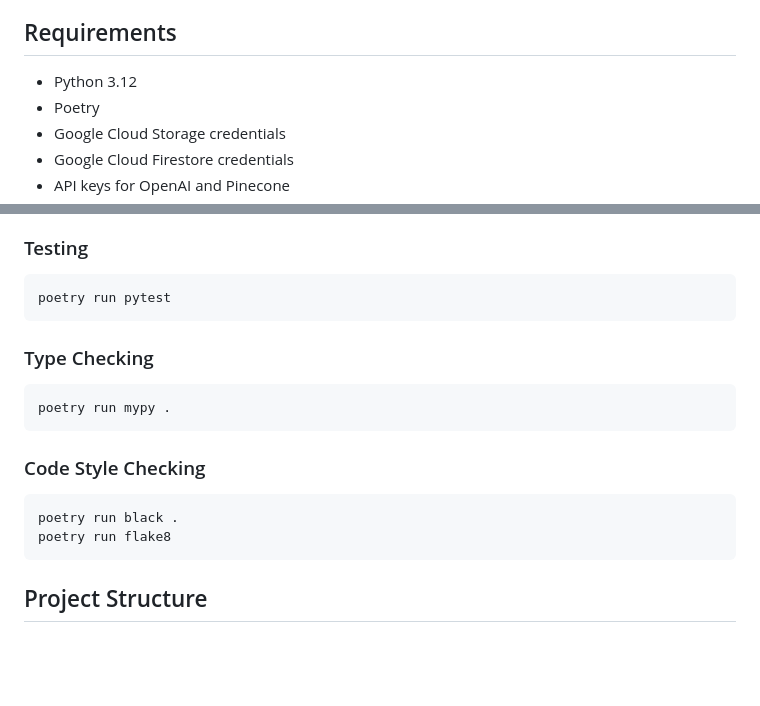
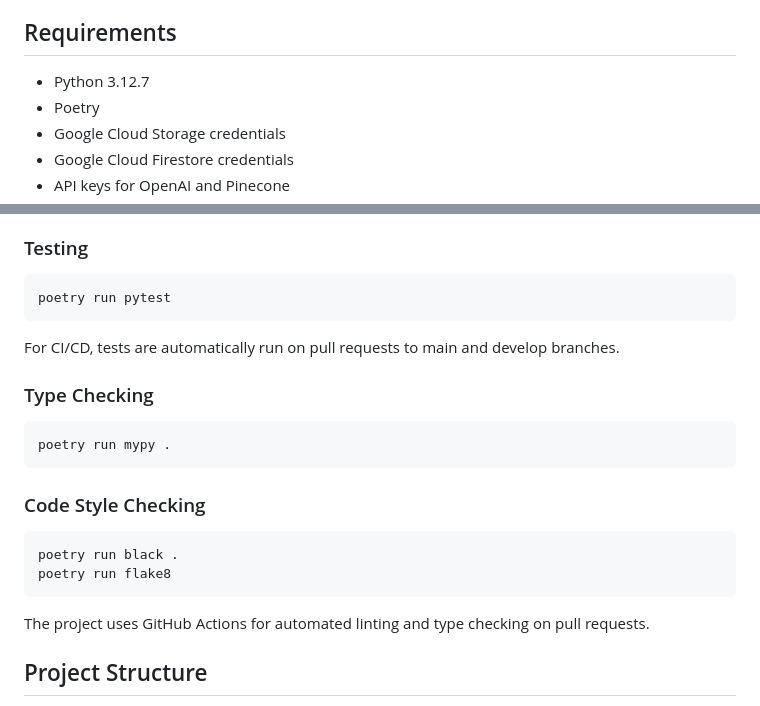
Before and after one commit to AlexGrytsai/DivorceLawyerAssistant, a Markdown page: README.md, 2 parts joined by grey strips. Drawn GitHub-style; blank space fills up the shorter version.

````diff
--- a/README.md
+++ b/README.md
@@ -40,7 +40,7 @@ Divorce Lawyer AI Assistant is an intelligent assistant for family law attorneys
 
 ## Requirements
 
-- Python 3.12
+- Python 3.12.7
 - Poetry
 - Google Cloud Storage credentials
 - Google Cloud Firestore credentials
@@ -113,6 +120,8 @@ After starting, the application will be available at http://localhost:8000
 poetry run pytest
 ```
 
+For CI/CD, tests are automatically run on pull requests to main and develop branches.
+
 ### Type Checking
 ```bash
 poetry run mypy .
@@ -123,6 +132,8 @@ poetry run mypy .
 poetry run black .
 poetry run flake8
 ```
+
+The project uses GitHub Actions for automated linting and type checking on pull requests.
 
 ## Project Structure
 - `src/` - Project source code
````
Also changed, not shown: other parts of README.md (+16 -2 lines).
